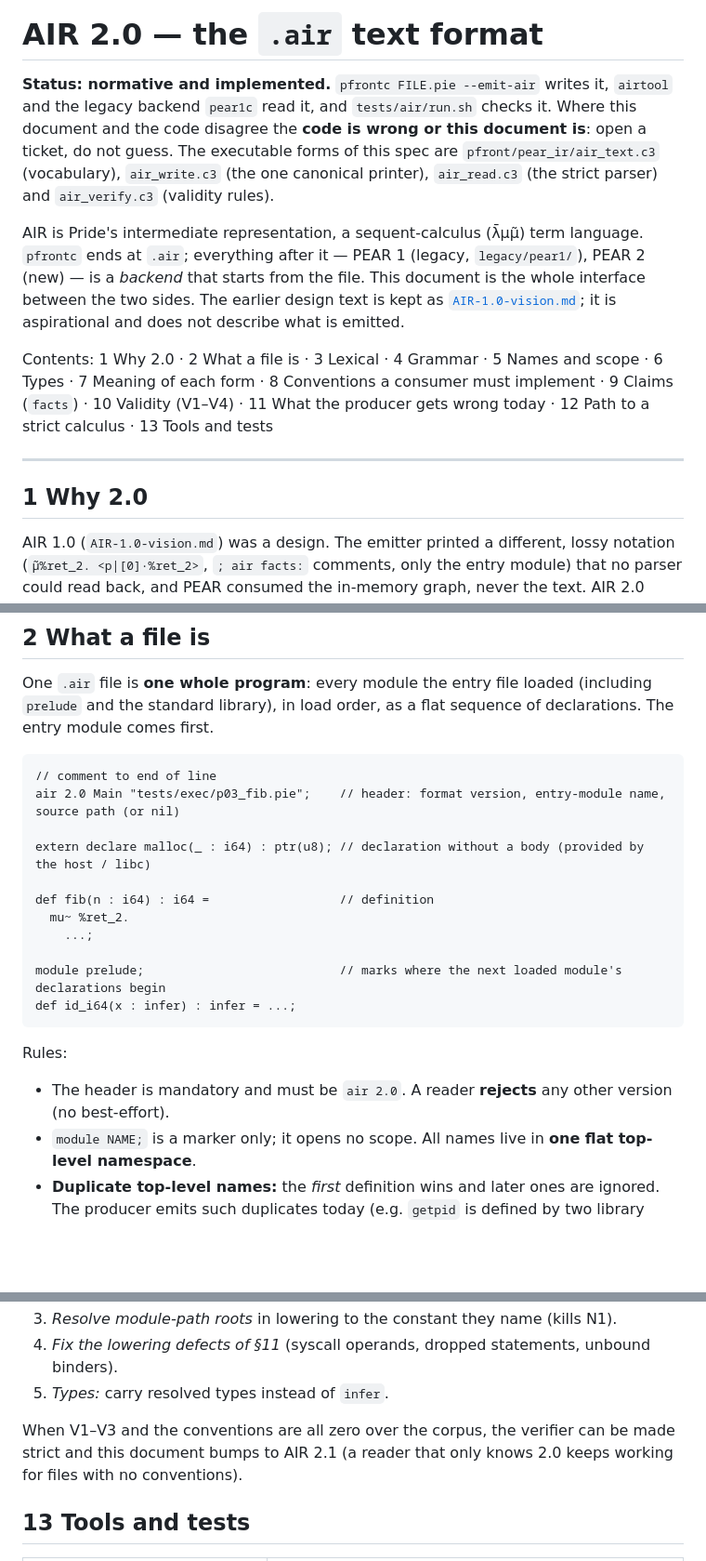
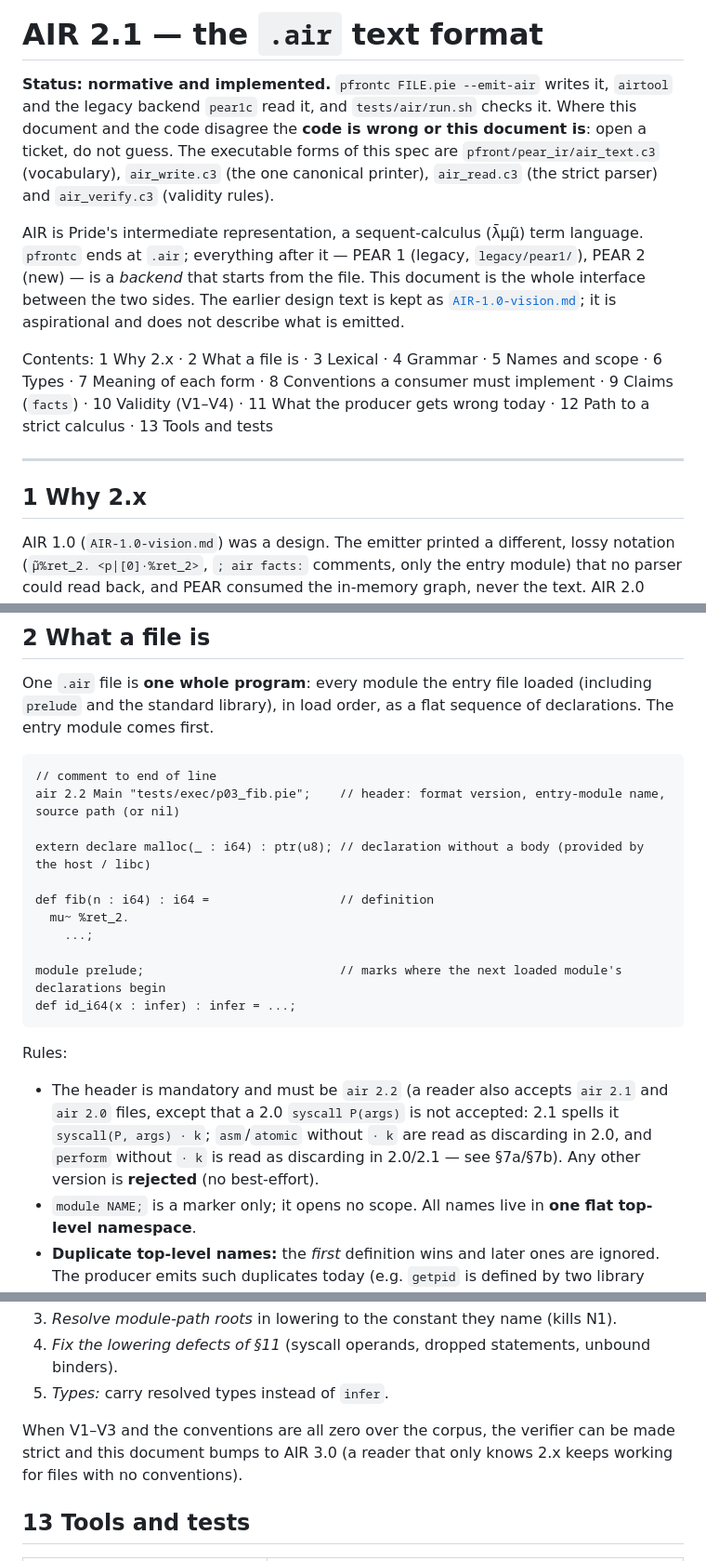
Before and after one commit to Consumed-by-Pride/Pridec, a Markdown page: docs/specs/AIR.md, 3 parts joined by grey strips. Shown at 93% size. Rendered like a GitHub page; blank space fills up the shorter version.

````diff
--- a/docs/specs/AIR.md
+++ b/docs/specs/AIR.md
@@ -1,4 +1,4 @@
-# AIR 2.0 — the `.air` text format
+# AIR 2.1 — the `.air` text format
 
 **Status: normative and implemented.** `pfrontc FILE.pie --emit-air` writes it, `airtool` and the legacy
 backend `pear1c` read it, and `tests/air/run.sh` checks it. Where this document and the code disagree the
@@ -11,13 +11,13 @@ everything after it — PEAR 1 (legacy, `legacy/pear1/`), PEAR 2 (new) — is a
 file. This document is the whole interface between the two sides. The earlier design text is kept as
 [`AIR-1.0-vision.md`](AIR-1.0-vision.md); it is aspirational and does not describe what is emitted.
 
-Contents: 1 Why 2.0 · 2 What a file is · 3 Lexical · 4 Grammar · 5 Names and scope · 6 Types · 7 Meaning of each
+Contents: 1 Why 2.x · 2 What a file is · 3 Lexical · 4 Grammar · 5 Names and scope · 6 Types · 7 Meaning of each
 form · 8 Conventions a consumer must implement · 9 Claims (`facts`) · 10 Validity (V1–V4) · 11 What the producer
 gets wrong today · 12 Path to a strict calculus · 13 Tools and tests
 
 ---
 
-## 1 Why 2.0
+## 1 Why 2.x
 
 AIR 1.0 (`AIR-1.0-vision.md`) was a design. The emitter printed a different, lossy notation (`μ̃%ret_2. <p|[0]·%ret_2>`,
 `; air facts:` comments, only the entry module) that no parser could read back, and PEAR consumed the in-memory
@@ -40,7 +40,7 @@ standard library), in load order, as a flat sequence of declarations. The entry
 
 ```
 // comment to end of line
-air 2.0 Main "tests/exec/p03_fib.pie";    // header: format version, entry-module name, source path (or nil)
+air 2.2 Main "tests/exec/p03_fib.pie";    // header: format version, entry-module name, source path (or nil)
 
 extern declare malloc(_ : i64) : ptr(u8); // declaration without a body (provided by the host / libc)
 
@@ -54,7 +54,9 @@ def id_i64(x : infer) : infer = ...;
 
 Rules:
 
-* The header is mandatory and must be `air 2.0`. A reader **rejects** any other version (no best-effort).
+* The header is mandatory and must be `air 2.2` (a reader also accepts `air 2.1` and `air 2.0` files, except that a 2.0 `syscall P(args)` is not
+  accepted: 2.1 spells it `syscall(P, args) · k`; `asm`/`atomic` without `· k` are read as discarding in 2.0, and `perform` without `· k`
+  is read as discarding in 2.0/2.1 — see §7a/§7b). Any other version is **rejected** (no best-effort).
 * `module NAME;` is a marker only; it opens no scope. All names live in **one flat top-level namespace**.
 * **Duplicate top-level names:** the *first* definition wins and later ones are ignored. The producer emits such
   duplicates today (e.g. `getpid` is defined by two library modules); backend 1 reports them and keeps the first.
@@ -312,7 +367,7 @@ verifier ratchet and a differential on the exec suites):
 5. *Types:* carry resolved types instead of `infer`.
 
 When V1–V3 and the conventions are all zero over the corpus, the verifier can be made strict and this document
-bumps to AIR 2.1 (a reader that only knows 2.0 keeps working for files with no conventions).
+bumps to AIR 3.0 (a reader that only knows 2.x keeps working for files with no conventions).
 
 ## 13 Tools and tests
 
````
Also changed, not shown: other parts of docs/specs/AIR.md (+68 -15 lines), docs/pear2/COVERAGE.md (+29 -29 lines), docs/pear2/LOWERING.md (added, +57 -0 lines).
